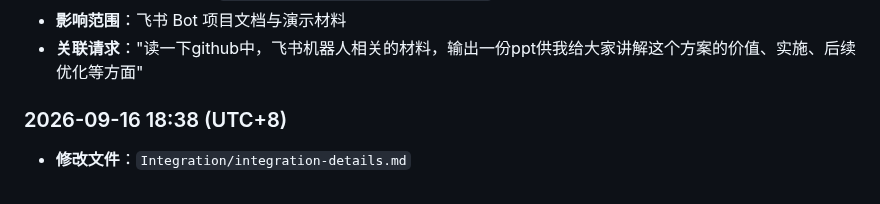
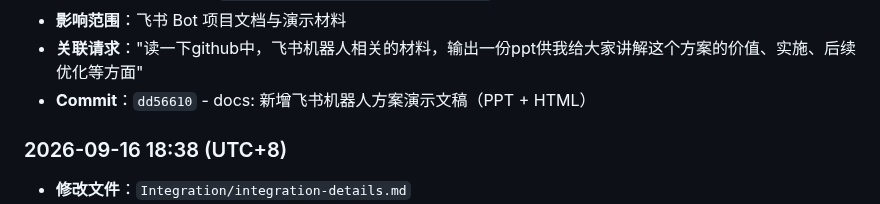
Before and after one commit to KevinLi-0406/kevinli.github.io, a Markdown page: CHANGELOG.md, the part around the change. GitHub-like rendering.

```diff
--- a/CHANGELOG.md
+++ b/CHANGELOG.md
@@ -20,6 +20,7 @@ All notable changes to this project will be documented in this file.
      - HTML：打开 `feishu-bot-presentation/index.html`，按 S 进入演讲者模式，T 切换主题
 - **影响范围**：飞书 Bot 项目文档与演示材料
 - **关联请求**："读一下github中，飞书机器人相关的材料，输出一份ppt供我给大家讲解这个方案的价值、实施、后续优化等方面"
+- **Commit**：`dd56610` - docs: 新增飞书机器人方案演示文稿（PPT + HTML）
 ### 2026-09-16 18:38 (UTC+8)
 - **修改文件**：`Integration/integration-details.md`
 - **变更类型**：文档更新
```
